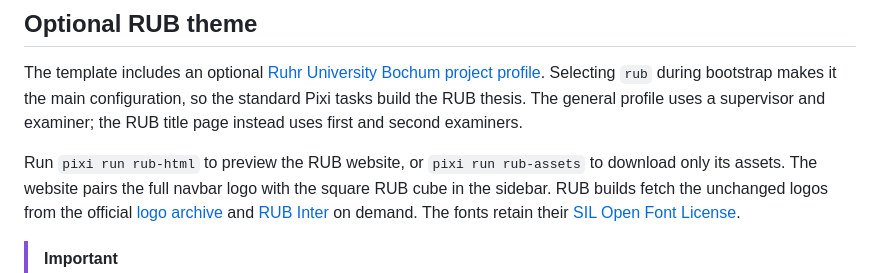
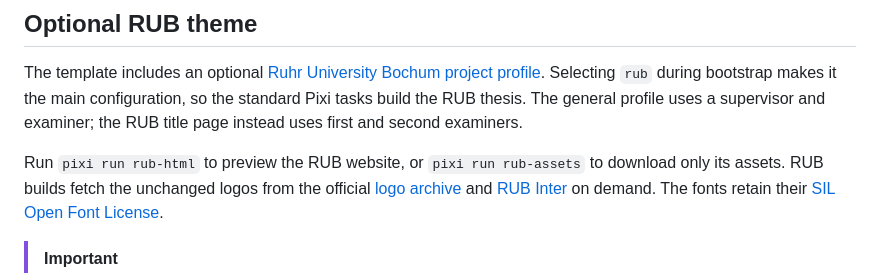
Before and after one commit to redeboer/phd-thesis-template, a Markdown page: README.md, the part around the change. Drawn GitHub-style.

Commit message:
MAINT: simplify `README.md`

```diff
--- a/README.md
+++ b/README.md
@@ -52,7 +52,7 @@ After setup, replace the example chapters and front matter under `docs/`, add so
 
 The template includes an optional [Ruhr University Bochum](https://www.ruhr-uni-bochum.de/en) [project profile](https://quarto.org/docs/projects/profiles.html). Selecting `rub` during bootstrap makes it the main configuration, so the standard Pixi tasks build the RUB thesis. The general profile uses a supervisor and examiner; the RUB title page instead uses first and second examiners.
 
-Run `pixi run rub-html` to preview the RUB website, or `pixi run rub-assets` to download only its assets. The website pairs the full navbar logo with the square RUB cube in the sidebar. RUB builds fetch the unchanged logos from the official [logo archive](https://markenportal.ruhr-uni-bochum.de/wp-content/uploads/2026/10/RUB_Logo.zip) and [RUB Inter](https://markenportal.ruhr-uni-bochum.de/wp-content/uploads/2026/09/RUB_Inter.zip) on demand. The fonts retain their [SIL Open Font License](https://github.com/rsms/inter/blob/v4.1/LICENSE.txt).
+Run `pixi run rub-html` to preview the RUB website, or `pixi run rub-assets` to download only its assets. RUB builds fetch the unchanged logos from the official [logo archive](https://markenportal.ruhr-uni-bochum.de/wp-content/uploads/2026/10/RUB_Logo.zip) and [RUB Inter](https://markenportal.ruhr-uni-bochum.de/wp-content/uploads/2026/09/RUB_Inter.zip) on demand. The fonts retain their [SIL Open Font License](https://github.com/rsms/inter/blob/v4.1/LICENSE.txt).
 
 > [!IMPORTANT]
 > The RUB name and logos are institutional branding governed by Ruhr University Bochum's [corporate-design guidance](https://markenportal.ruhr-uni-bochum.de/corporate-design). Their inclusion in this template does not grant trademark rights or place those assets under the template's Apache licence.
```
